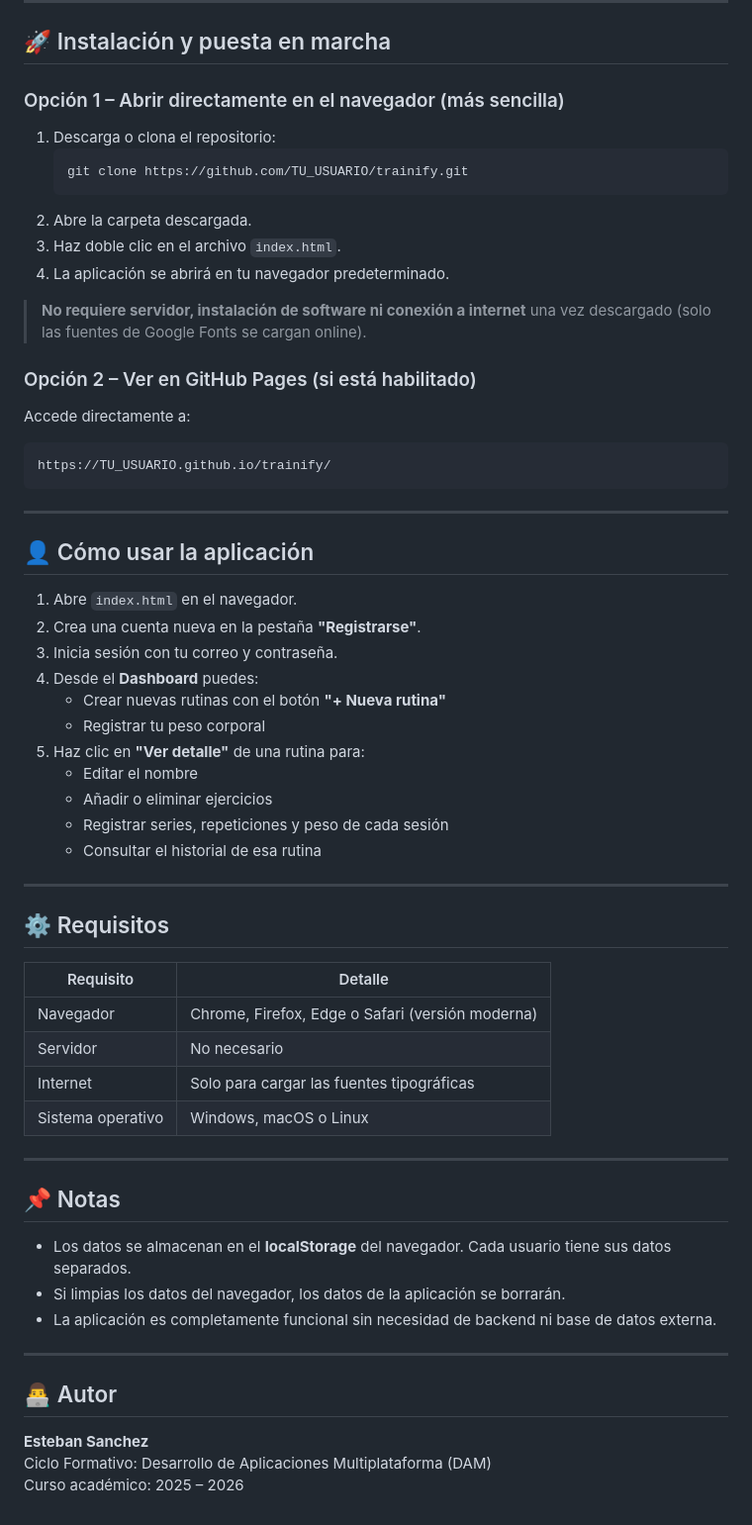
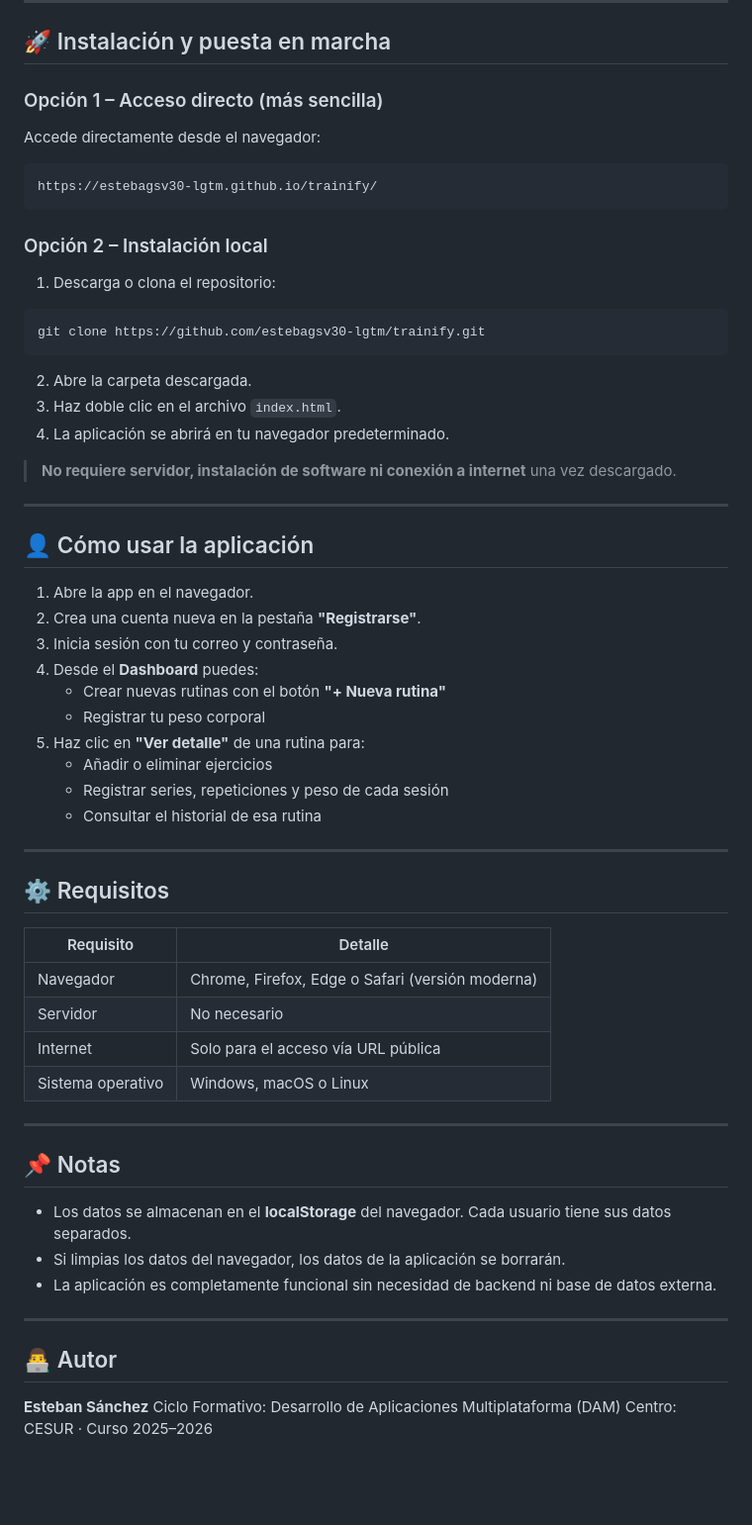
Before and after one commit to estebagsv30-lgtm/trainify, a Markdown page: README.md, the part around one of its changes. Shown at 99% size. Drawn GitHub-style; blank space fills up the shorter version.

Commit message:
docs: update README with correct repo URL and production link

````diff
--- a/README.md
+++ b/README.md
@@ -40,37 +43,39 @@ trainify/
 
 ## 🚀 Instalación y puesta en marcha
 
-### Opción 1 – Abrir directamente en el navegador (más sencilla)
+### Opción 1 – Acceso directo (más sencilla)
+
+Accede directamente desde el navegador:
+
+```
+https://estebagsv30-lgtm.github.io/trainify/
+```
+
+### Opción 2 – Instalación local
 
 1. Descarga o clona el repositorio:
-   ```bash
-   git clone https://github.com/TU_USUARIO/trainify.git
-   ```
+
+```
+git clone https://github.com/estebagsv30-lgtm/trainify.git
+```
+
 2. Abre la carpeta descargada.
 3. Haz doble clic en el archivo `index.html`.
 4. La aplicación se abrirá en tu navegador predeterminado.
 
-> **No requiere servidor, instalación de software ni conexión a internet** una vez descargado (solo las fuentes de Google Fonts se cargan online).
-
-### Opción 2 – Ver en GitHub Pages (si está habilitado)
-
-Accede directamente a:
-```
-https://TU_USUARIO.github.io/trainify/
-```
+> **No requiere servidor, instalación de software ni conexión a internet** una vez descargado.
 
 ---
 
 ## 👤 Cómo usar la aplicación
 
-1. Abre `index.html` en el navegador.
+1. Abre la app en el navegador.
 2. Crea una cuenta nueva en la pestaña **"Registrarse"**.
 3. Inicia sesión con tu correo y contraseña.
 4. Desde el **Dashboard** puedes:
    - Crear nuevas rutinas con el botón **"+ Nueva rutina"**
    - Registrar tu peso corporal
 5. Haz clic en **"Ver detalle"** de una rutina para:
-   - Editar el nombre
    - Añadir o eliminar ejercicios
    - Registrar series, repeticiones y peso de cada sesión
    - Consultar el historial de esa rutina
@@ -79,12 +84,12 @@ https://TU_USUARIO.github.io/trainify/
 
 ## ⚙️ Requisitos
 
-| Requisito | Detalle |
-|-----------|---------|
-| Navegador | Chrome, Firefox, Edge o Safari (versión moderna) |
-| Servidor  | No necesario |
-| Internet  | Solo para cargar las fuentes tipográficas |
-| Sistema operativo | Windows, macOS o Linux |
+| Requisito         | Detalle                                          |
+| ----------------- | ------------------------------------------------ |
+| Navegador         | Chrome, Firefox, Edge o Safari (versión moderna) |
+| Servidor          | No necesario                                     |
+| Internet          | Solo para el acceso vía URL pública              |
+| Sistema operativo | Windows, macOS o Linux                           |
 
 ---
 
@@ -98,6 +103,6 @@ https://TU_USUARIO.github.io/trainify/
 
 ## 👨‍💻 Autor
 
-**Esteban Sanchez**
+**Esteban Sánchez**
 Ciclo Formativo: Desarrollo de Aplicaciones Multiplataforma (DAM)
-Curso académico: 2025 – 2026
+Centro: CESUR · Curso 2025–2026
````
Also changed, not shown: other parts of README.md (+3 -0 lines).
